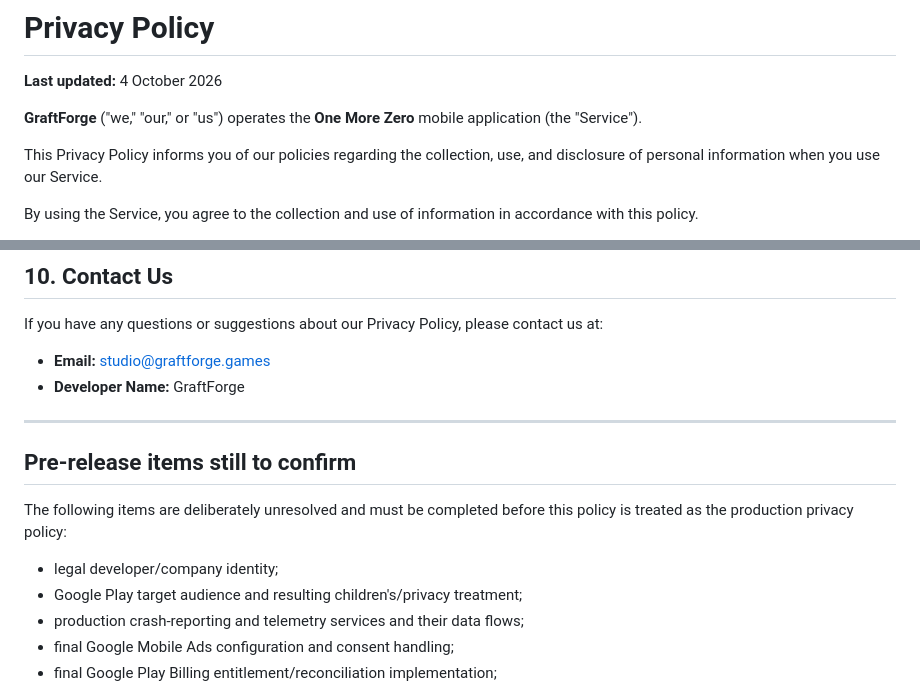
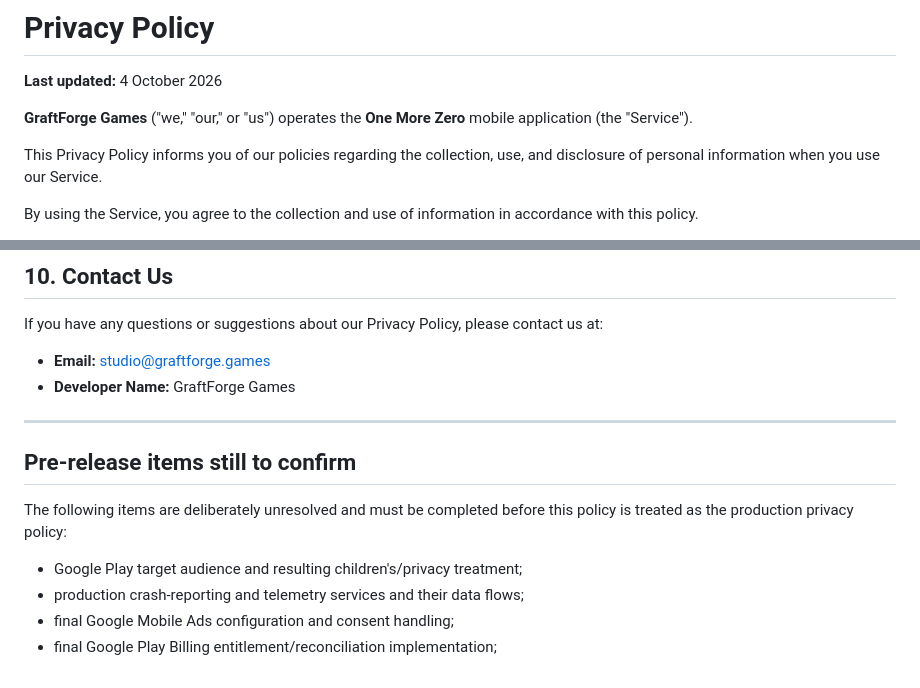
Before and after one commit to GraftForge/GraftForge_Privacy-Policy, a Markdown page: one-more-zero/PRIVACY.md, 2 parts joined by grey strips. Drawn GitHub-style.

Commit message:
Set developer name to GraftForge Games

```diff
--- a/one-more-zero/PRIVACY.md
+++ b/one-more-zero/PRIVACY.md
@@ -2,7 +2,7 @@
 
 **Last updated:** 4 October 2026
 
-**GraftForge** ("we," "our," or "us") operates the **One More Zero** mobile application (the "Service").
+**GraftForge Games** ("we," "our," or "us") operates the **One More Zero** mobile application (the "Service").
 
 This Privacy Policy informs you of our policies regarding the collection, use, and disclosure of personal information when you use our Service.
 
@@ -105,7 +105,7 @@ We may update our Privacy Policy from time to time. We will notify you of any ch
 If you have any questions or suggestions about our Privacy Policy, please contact us at:
 
 * **Email:** studio@graftforge.games
-* **Developer Name:** GraftForge
+* **Developer Name:** GraftForge Games
 
 ---
 
@@ -113,7 +113,6 @@ If you have any questions or suggestions about our Privacy Policy, please contac
 
 The following items are deliberately unresolved and must be completed before this policy is treated as the production privacy policy:
 
-* legal developer/company identity;
 * Google Play target audience and resulting children's/privacy treatment;
 * production crash-reporting and telemetry services and their data flows;
 * final Google Mobile Ads configuration and consent handling;
```
